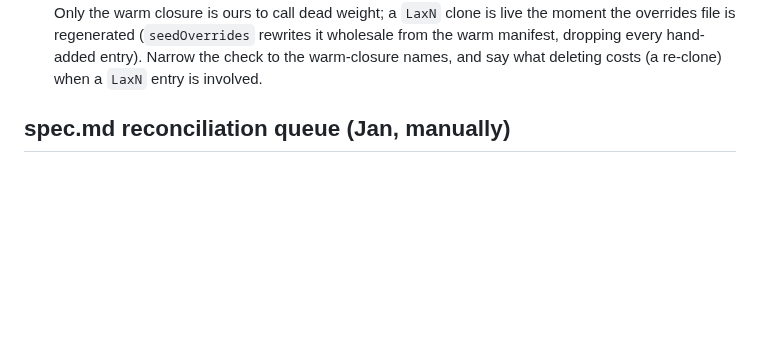
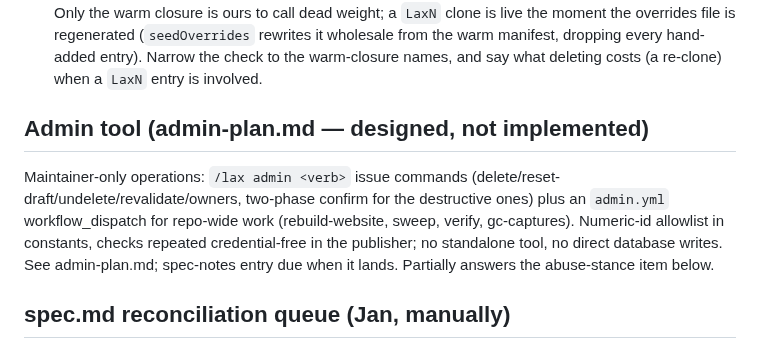
Before and after one commit to lax-archive/lax, a Markdown page: TODO.md, the part around the change. Drawn GitHub-style; blank space fills up the shorter version.

```diff
--- a/TODO.md
+++ b/TODO.md
@@ -92,6 +92,16 @@ history/go-live.md). Still owed:
   (`seedOverrides` rewrites it wholesale from the warm manifest, dropping
   every hand-added entry). Narrow the check to the warm-closure names, and
   say what deleting costs (a re-clone) when a `LaxN` entry is involved.
+
+## Admin tool (admin-plan.md — designed, not implemented)
+
+Maintainer-only operations: `/lax admin <verb>` issue commands
+(delete/reset-draft/undelete/revalidate/owners, two-phase confirm for the
+destructive ones) plus an `admin.yml` workflow_dispatch for repo-wide work
+(rebuild-website, sweep, verify, gc-captures). Numeric-id allowlist in
+constants, checks repeated credential-free in the publisher; no standalone
+tool, no direct database writes. See admin-plan.md; spec-notes entry due
+when it lands. Partially answers the abuse-stance item below.
 
 ## spec.md reconciliation queue (Jan, manually)
 
```
Also changed, not shown: admin-plan.md (added, +114 -0 lines).
